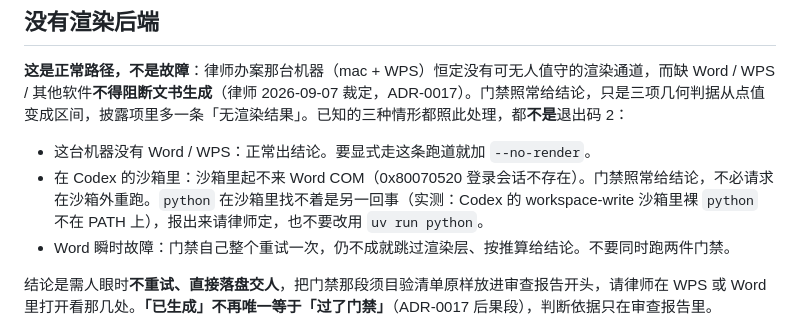
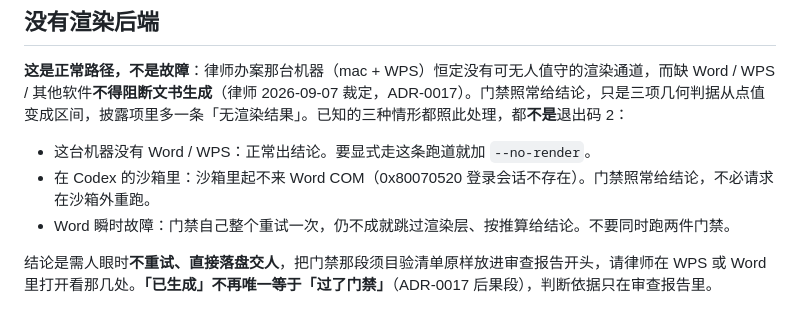
Before and after one commit to f4de01/lawyer-workbench-v3, a Markdown page: skills/loo0ng-to-docx/SKILL.md, the part around the change. GitHub-like rendering.

Commit message:
撤回本会话往 SKILL.md 里加的解释器正文：环境问题不该用正文解
这一段前后改了三遍，越改越离谱，撤到底：

- 第一遍加「报出来请律师定」：把找解释器这件事变成律师的决定。解释器在哪有可
  验证的答案（-V、import docx 当场能验），律师拍的是案件与文书的事，问他要一个
  文件路径是问错了人；也与 doit 死顺序「中间不停下来问」冲突。
- 第二遍改成「按 py -3 / where.exe / Get-Command 自己找」：实测这三条在 Codex
  沙箱里全都找不着，等于让 agent 去找一个找不到的东西。
- 第三遍改成「指针块里没有就报生成失败」：Codex 侧照做，于是整条流程停在出件前。

三遍都在拿正文解一个环境问题，而正文解不了：没有解释器时，写什么句子都出不来件。
本票（#62）的题目是门禁三值化，PATH 上有没有 python 与它无关，是 #28 就记着的旧
事实。所以这一段整个撤回，只留 #62 真正要改的那半句：门禁不再需要 PyMuPDF。

留在纸面上的事实（不进正文）：Codex 的 workspace-write 沙箱里裸 python 敲不动，
但 C:\...\Python\bin 确实在沙箱的 PATH 上，而解释器本体用绝对路径跑得通；
shell_environment_policy.inherit=all 不解决。现有做法是那三个 eval 用例把
Codex沙箱 设成高权限（#28 记的就是这条）。

Co-Authored-By: Claude Opus 5 (1M context) <noreply@anthropic.com>
Claude-Session: https://claude.ai/code/session_018FYtjANET9Ebx2LaWBKuUT

```diff
--- a/skills/loo0ng-to-docx/SKILL.md
+++ b/skills/loo0ng-to-docx/SKILL.md
@@ -65,7 +65,7 @@ metadata:
 **这是正常路径，不是故障**：律师办案那台机器（mac + WPS）恒定没有可无人值守的渲染通道，而缺 Word / WPS / 其他软件**不得阻断文书生成**（律师 2026-09-07 裁定，ADR-0017）。门禁照常给结论，只是三项几何判据从点值变成区间，披露项里多一条「无渲染结果」。已知的三种情形都照此处理，都**不是**退出码 2：
 
 - 这台机器没有 Word / WPS：正常出结论。要显式走这条跑道就加 `--no-render`。
-- 在 Codex 的沙箱里：沙箱里起不来 Word COM（0x80070520 登录会话不存在）。门禁照常给结论，不必请求在沙箱外重跑。`python` 在沙箱里找不着是另一回事（实测：Codex 的 workspace-write 沙箱里裸 `python` 不在 PATH 上），报出来请律师定，也不要改用 `uv run python`。
+- 在 Codex 的沙箱里：沙箱里起不来 Word COM（0x80070520 登录会话不存在）。门禁照常给结论，不必请求在沙箱外重跑。
 - Word 瞬时故障：门禁自己整个重试一次，仍不成就跳过渲染层、按推算给结论。不要同时跑两件门禁。
 
 结论是需人眼时**不重试、直接落盘交人**，把门禁那段须目验清单原样放进审查报告开头，请律师在 WPS 或 Word 里打开看那几处。**「已生成」不再唯一等于「过了门禁」**（ADR-0017 后果段），判断依据只在审查报告里。
```
